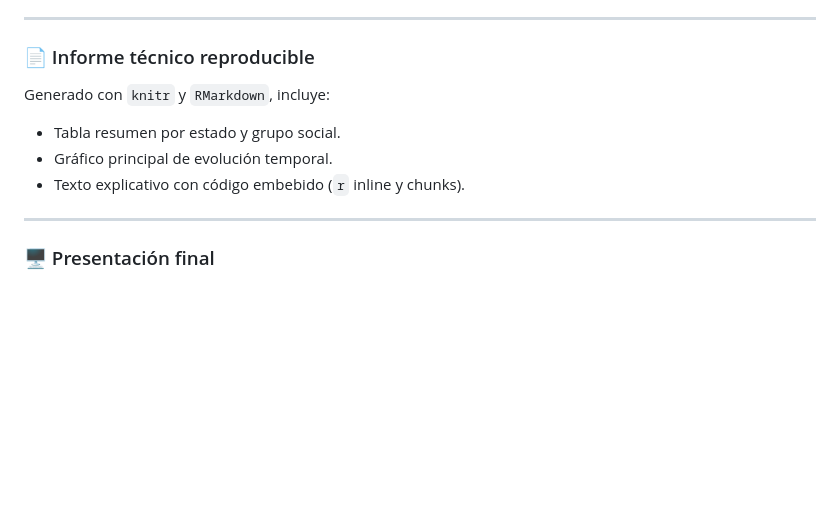
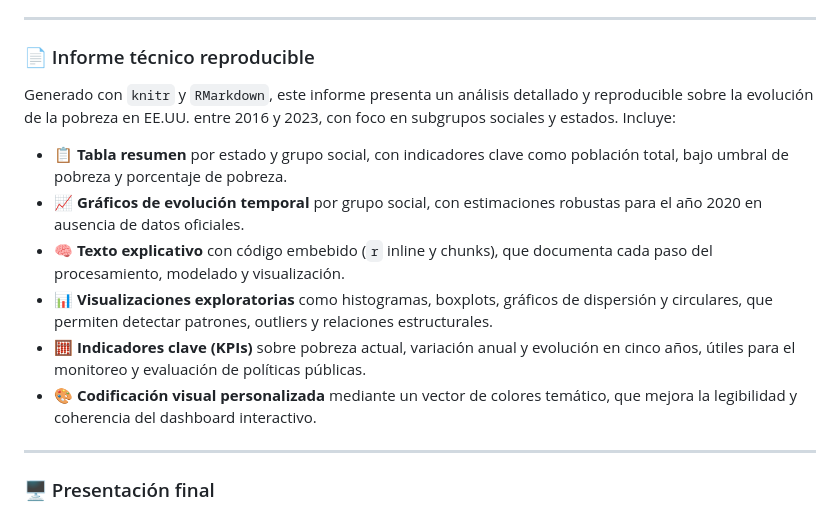
Before and after one commit to MarcMr1984/martinezm_m8_reto2, a Markdown page: README.md, the part around the change. GitHub-like rendering; blank space fills up the shorter version.

Commit message:
Commit en README informe técnico reproducible

```diff
--- a/README.md
+++ b/README.md
@@ -118,10 +118,14 @@ Diseñado con `flexdashboard`, `ggplot2`, `plotly` y `dplyr`.
 
 ### 📄 Informe técnico reproducible
 
-Generado con `knitr` y `RMarkdown`, incluye:
-- Tabla resumen por estado y grupo social.
-- Gráfico principal de evolución temporal.
-- Texto explicativo con código embebido (`r` inline y chunks).
+Generado con `knitr` y `RMarkdown`, este informe presenta un análisis detallado y reproducible sobre la evolución de la pobreza en EE.UU. entre 2016 y 2023, con foco en subgrupos sociales y estados. Incluye:
+
+- 📋 **Tabla resumen** por estado y grupo social, con indicadores clave como población total, bajo umbral de pobreza y porcentaje de pobreza.
+- 📈 **Gráficos de evolución temporal** por grupo social, con estimaciones robustas para el año 2020 en ausencia de datos oficiales.
+- 🧠 **Texto explicativo** con código embebido (`r` inline y chunks), que documenta cada paso del procesamiento, modelado y visualización.
+- 📊 **Visualizaciones exploratorias** como histogramas, boxplots, gráficos de dispersión y circulares, que permiten detectar patrones, outliers y relaciones estructurales.
+- 🧮 **Indicadores clave (KPIs)** sobre pobreza actual, variación anual y evolución en cinco años, útiles para el monitoreo y evaluación de políticas públicas.
+- 🎨 **Codificación visual personalizada** mediante un vector de colores temático, que mejora la legibilidad y coherencia del dashboard interactivo.
 
 ---
 
```
